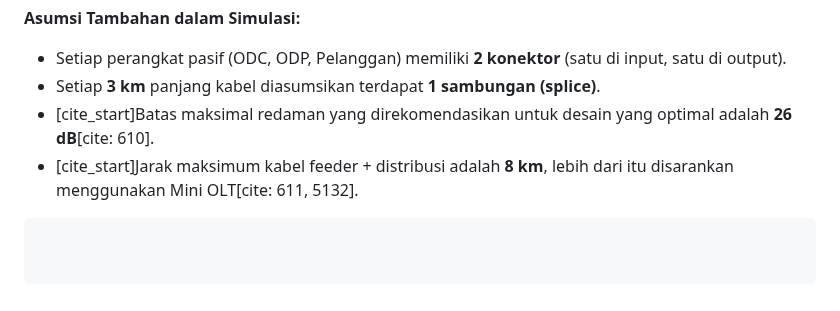
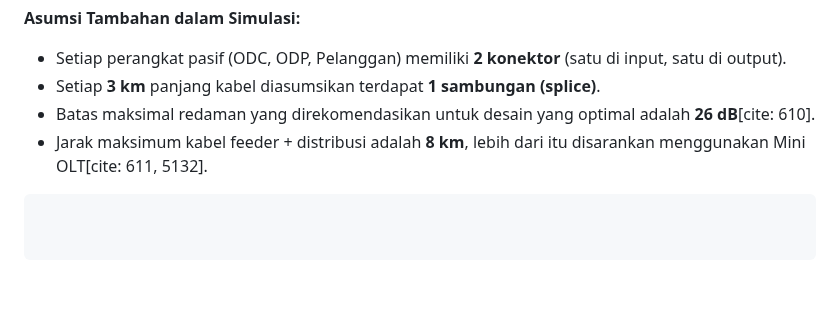
Before and after one commit to jerico-c/gis-simulation, a Markdown page: README.md, the part around the change. Drawn GitHub-style.

Commit message:
Fix formatting issues in README.md

````diff
--- a/README.md
+++ b/README.md
@@ -94,6 +94,6 @@ Perhitungan *link budget* pada aplikasi ini mengacu pada dokumen **PR.402.08 Ped
 **Asumsi Tambahan dalam Simulasi:**
 * Setiap perangkat pasif (ODC, ODP, Pelanggan) memiliki **2 konektor** (satu di input, satu di output).
 * Setiap **3 km** panjang kabel diasumsikan terdapat **1 sambungan (splice)**.
-* [cite_start]Batas maksimal redaman yang direkomendasikan untuk desain yang optimal adalah **26 dB**[cite: 610].
-* [cite_start]Jarak maksimum kabel feeder + distribusi adalah **8 km**, lebih dari itu disarankan menggunakan Mini OLT[cite: 611, 5132].
+* Batas maksimal redaman yang direkomendasikan untuk desain yang optimal adalah **26 dB**[cite: 610].
+* Jarak maksimum kabel feeder + distribusi adalah **8 km**, lebih dari itu disarankan menggunakan Mini OLT[cite: 611, 5132].
 ```
````
